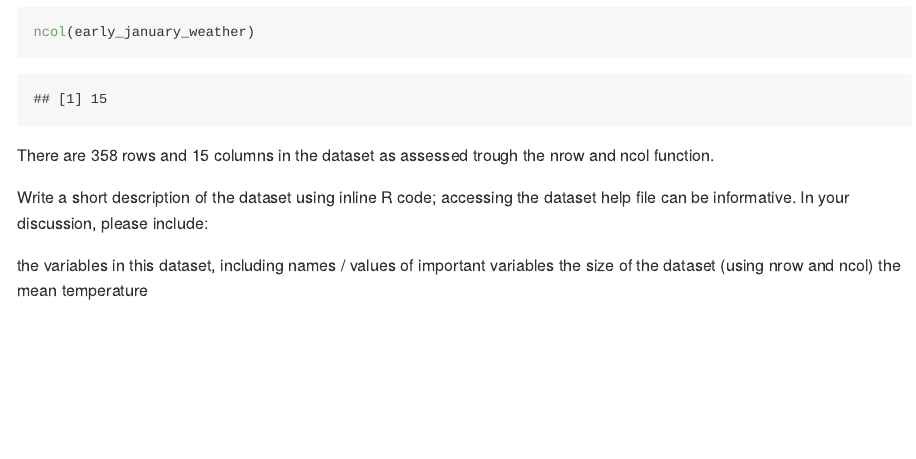
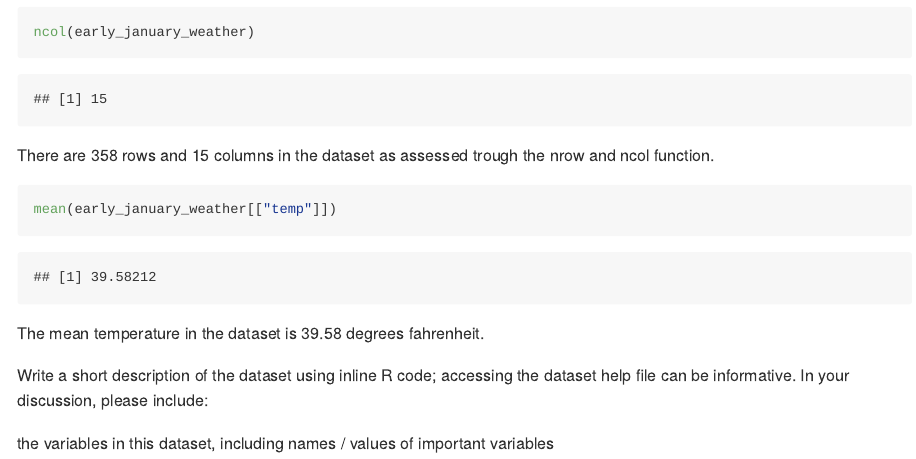
Before and after one commit to magnoliawatson/p8105_hw1_mgw2144, an R Markdown document (p8105_hw1_mgw2144.Rmd): the page in a window 1100 px wide, from 970 px down. The pictures show the output file p8105_hw1_mgw2144.md that the author committed with the source, drawn offline in the style of GitHub.

Commit message:
mean function use to determine avearge temperature in the dataset

````diff
--- a/p8105_hw1_mgw2144.Rmd
+++ b/p8105_hw1_mgw2144.Rmd
@@ -45,8 +45,11 @@ ncol(early_january_weather)
 ```
 There are 358 rows and 15 columns in the dataset as assessed trough the nrow and ncol function.
 
+```{r}
+mean(early_january_weather[["temp"]])
+```
+The mean temperature in the dataset is 39.58 degrees fahrenheit.
+
 Write a short description of the dataset using inline R code; accessing the dataset help file can be informative. In your discussion, please include:
 
 the variables in this dataset, including names / values of important variables
-the size of the dataset (using nrow and ncol)
-the mean temperature
````
Also changed, not shown: p8105_hw1_mgw2144.md.
